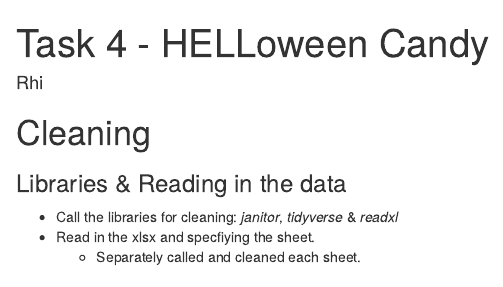
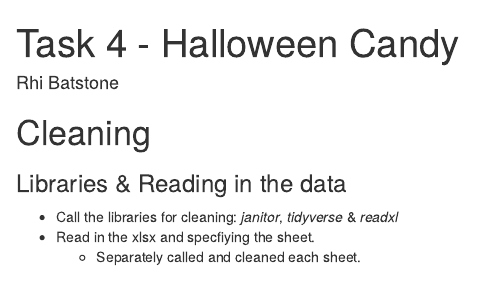
Before and after one commit to rhi-batstone/data_cleaning_project, an R Markdown document (documentation/documentation.Rmd): the page in a window 1100 px wide, from its top. Rendered offline with R 4.5, knitr and Pandoc, with nearby package versions; some code elsewhere in the file could not run offline.

Commit message:
Tidied up repo

```diff
--- a/documentation/documentation.Rmd
+++ b/documentation/documentation.Rmd
@@ -1,6 +1,6 @@
 ---
-title: "Task 4 - HELLoween Candy"
-author: "Rhi"
+title: "Task 4 - Halloween Candy"
+author: "Rhi Batstone"
 output: html_document
 ---
 
```
